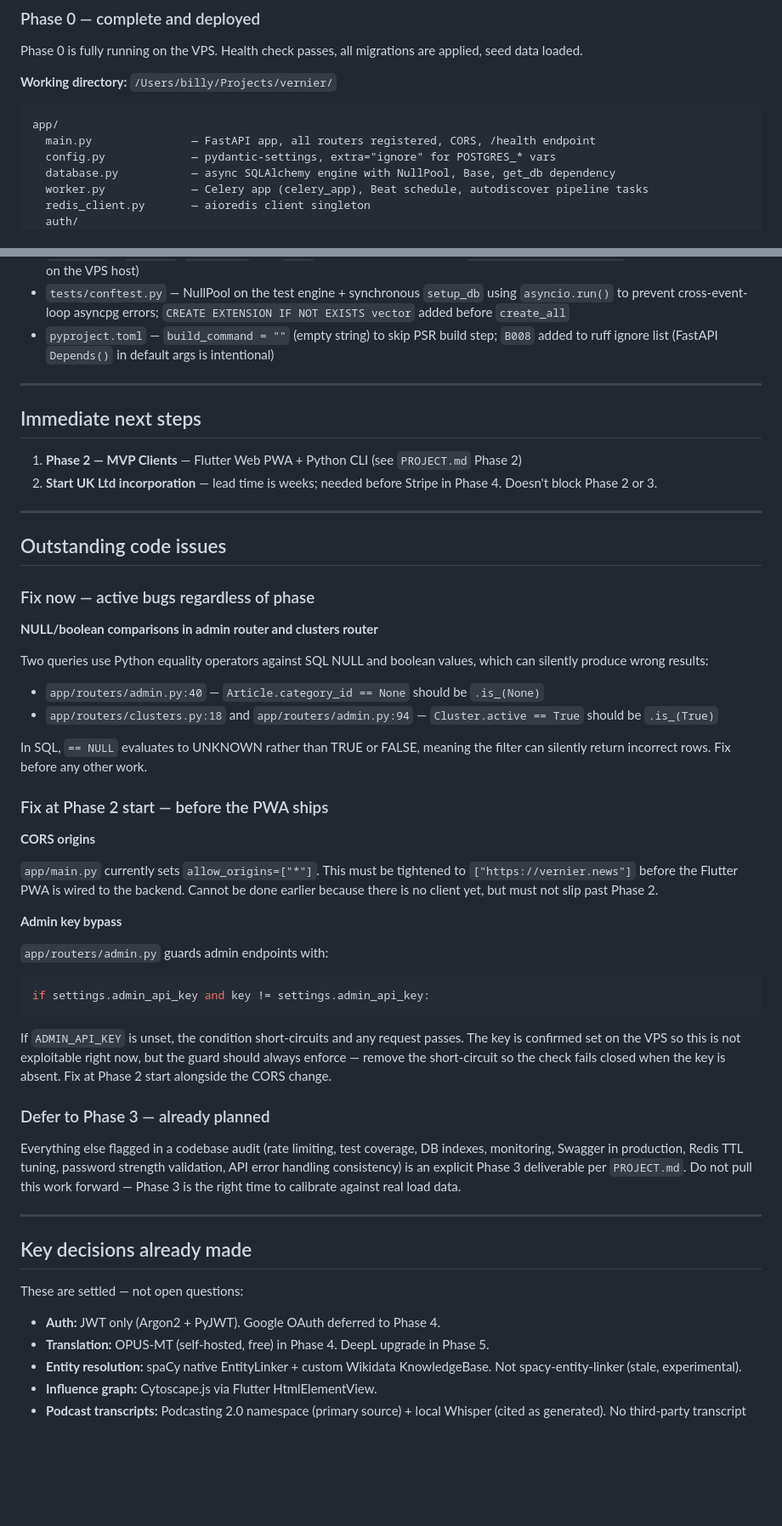
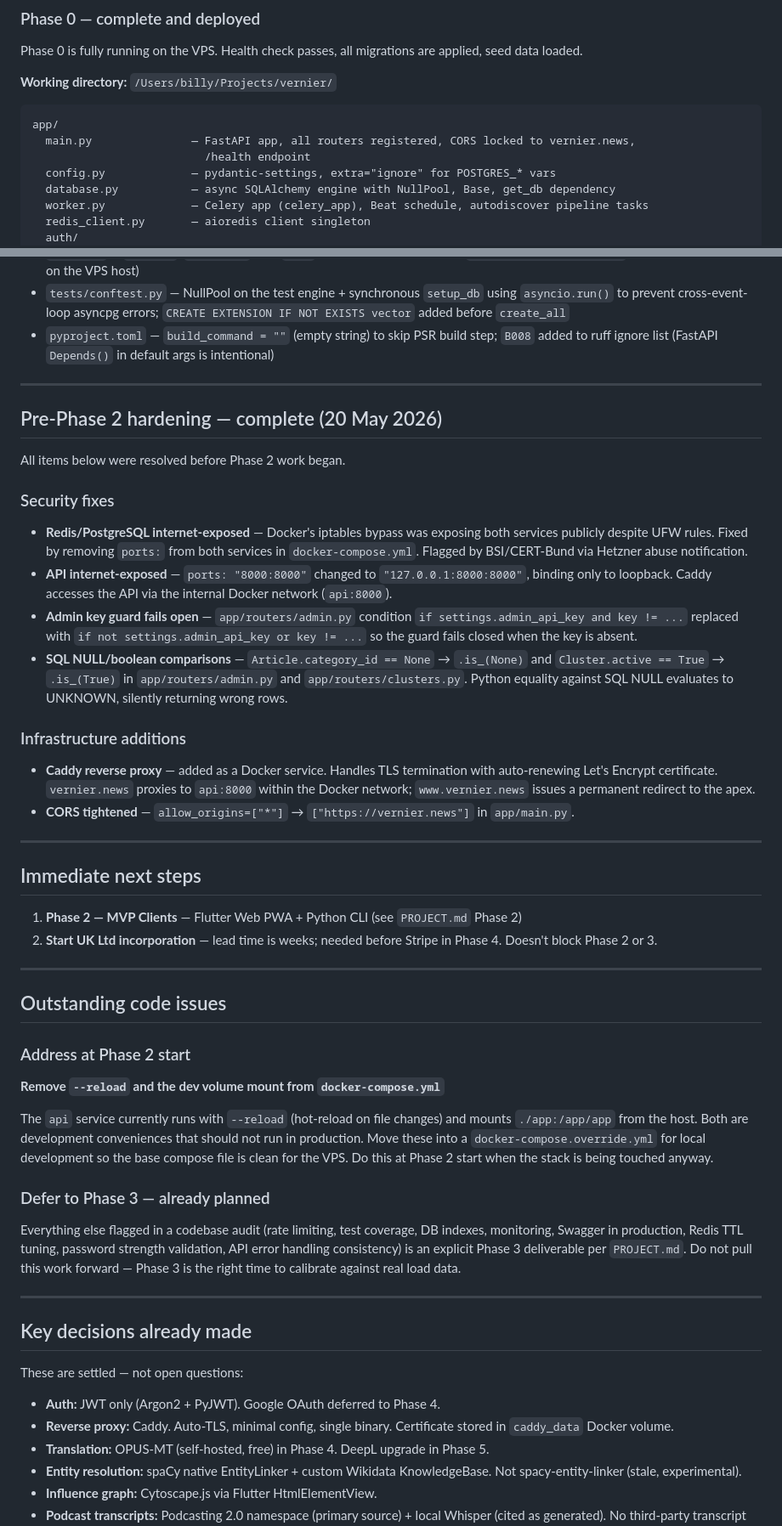
Before and after one commit to care-git/vernier-news, a Markdown page: HANDOFF.md, 2 parts joined by grey strips. Shown at 85% size. Drawn GitHub-style; blank space fills up the shorter version.

Commit message:
docs: update to reflect pre-Phase 2 infrastructure hardening

````diff
--- a/HANDOFF.md
+++ b/HANDOFF.md
@@ -64,7 +64,8 @@ Phase 0 is fully running on the VPS. Health check passes, all migrations are app
 
 ```
 app/
-  main.py               — FastAPI app, all routers registered, CORS, /health endpoint
+  main.py               — FastAPI app, all routers registered, CORS locked to vernier.news,
+                          /health endpoint
   config.py             — pydantic-settings, extra="ignore" for POSTGRES_* vars
   database.py           — async SQLAlchemy engine with NullPool, Base, get_db dependency
   worker.py             — Celery app (celery_app), Beat schedule, autodiscover pipeline tasks
@@ -255,6 +281,24 @@ All 8 steps complete and verified live on VPS. Pipeline confirmed running: 729+
 
 ---
 
+## Pre-Phase 2 hardening — complete (20 May 2026)
+
+All items below were resolved before Phase 2 work began.
+
+### Security fixes
+
+- **Redis/PostgreSQL internet-exposed** — Docker's iptables bypass was exposing both services publicly despite UFW rules. Fixed by removing `ports:` from both services in `docker-compose.yml`. Flagged by BSI/CERT-Bund via Hetzner abuse notification.
+- **API internet-exposed** — `ports: "8000:8000"` changed to `"127.0.0.1:8000:8000"`, binding only to loopback. Caddy accesses the API via the internal Docker network (`api:8000`).
+- **Admin key guard fails open** — `app/routers/admin.py` condition `if settings.admin_api_key and key != ...` replaced with `if not settings.admin_api_key or key != ...` so the guard fails closed when the key is absent.
+- **SQL NULL/boolean comparisons** — `Article.category_id == None` → `.is_(None)` and `Cluster.active == True` → `.is_(True)` in `app/routers/admin.py` and `app/routers/clusters.py`. Python equality against SQL NULL evaluates to UNKNOWN, silently returning wrong rows.
+
+### Infrastructure additions
+
+- **Caddy reverse proxy** — added as a Docker service. Handles TLS termination with auto-renewing Let's Encrypt certificate. `vernier.news` proxies to `api:8000` within the Docker network; `www.vernier.news` issues a permanent redirect to the apex.
+- **CORS tightened** — `allow_origins=["*"]` → `["https://vernier.news"]` in `app/main.py`.
+
+---
+
 ## Immediate next steps
 
 1. **Phase 2 — MVP Clients** — Flutter Web PWA + Python CLI (see `PROJECT.md` Phase 2)
@@ -264,32 +308,11 @@ All 8 steps complete and verified live on VPS. Pipeline confirmed running: 729+
 
 ## Outstanding code issues
 
-### Fix now — active bugs regardless of phase
+### Address at Phase 2 start
 
-**NULL/boolean comparisons in admin router and clusters router**
+**Remove `--reload` and the dev volume mount from `docker-compose.yml`**
 
-Two queries use Python equality operators against SQL NULL and boolean values, which can silently produce wrong results:
-
-- `app/routers/admin.py:40` — `Article.category_id == None` should be `.is_(None)`
-- `app/routers/clusters.py:18` and `app/routers/admin.py:94` — `Cluster.active == True` should be `.is_(True)`
-
-In SQL, `== NULL` evaluates to UNKNOWN rather than TRUE or FALSE, meaning the filter can silently return incorrect rows. Fix before any other work.
-
-### Fix at Phase 2 start — before the PWA ships
-
-**CORS origins**
-
-`app/main.py` currently sets `allow_origins=["*"]`. This must be tightened to `["https://vernier.news"]` before the Flutter PWA is wired to the backend. Cannot be done earlier because there is no client yet, but must not slip past Phase 2.
-
-**Admin key bypass**
-
-`app/routers/admin.py` guards admin endpoints with:
-
-```python
-if settings.admin_api_key and key != settings.admin_api_key:
-```
-
-If `ADMIN_API_KEY` is unset, the condition short-circuits and any request passes. The key is confirmed set on the VPS so this is not exploitable right now, but the guard should always enforce — remove the short-circuit so the check fails closed when the key is absent. Fix at Phase 2 start alongside the CORS change.
+The `api` service currently runs with `--reload` (hot-reload on file changes) and mounts `./app:/app/app` from the host. Both are development conveniences that should not run in production. Move these into a `docker-compose.override.yml` for local development so the base compose file is clean for the VPS. Do this at Phase 2 start when the stack is being touched anyway.
 
 ### Defer to Phase 3 — already planned
 
@@ -302,6 +325,7 @@ Everything else flagged in a codebase audit (rate limiting, test coverage, DB in
 These are settled — not open questions:
 
 - **Auth:** JWT only (Argon2 + PyJWT). Google OAuth deferred to Phase 4.
+- **Reverse proxy:** Caddy. Auto-TLS, minimal config, single binary. Certificate stored in `caddy_data` Docker volume.
 - **Translation:** OPUS-MT (self-hosted, free) in Phase 4. DeepL upgrade in Phase 5.
 - **Entity resolution:** spaCy native EntityLinker + custom Wikidata KnowledgeBase. Not spacy-entity-linker (stale, experimental).
 - **Influence graph:** Cytoscape.js via Flutter HtmlElementView.
````
Also changed, not shown: other parts of HANDOFF.md (+31 -6 lines).
